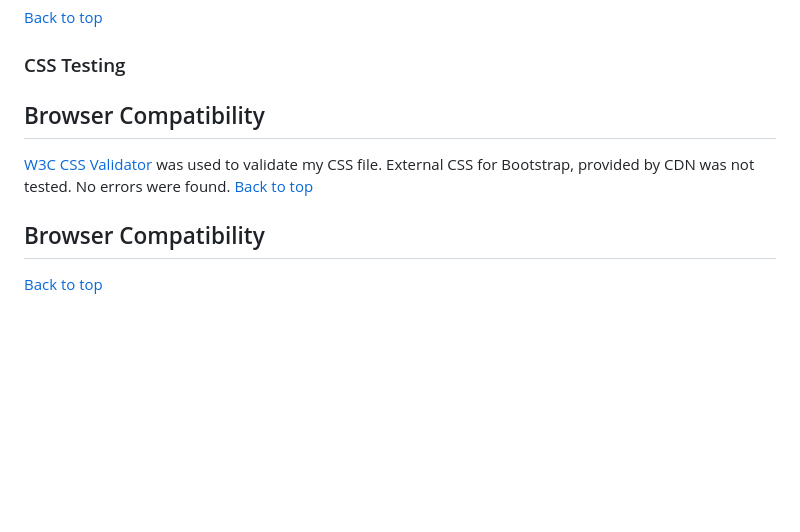
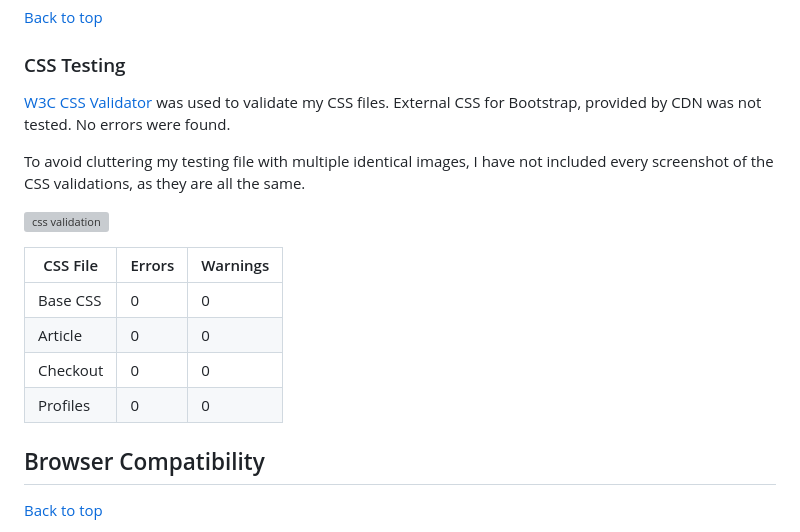
Before and after one commit to lucia2007/bookwormkid, a Markdown page: TESTING.md, the part around the change. GitHub-like rendering; blank space fills up the shorter version; grey boxes are pictures that could not be loaded.

Commit message:
DOC: CSS testing

```diff
--- a/TESTING.md
+++ b/TESTING.md
@@ -31,9 +31,19 @@
 [Back to top](#testing)
 
 ### CSS Testing
-## Browser Compatibility
-[W3C CSS Validator](https://jigsaw.w3.org/css-validator/) was used to validate my CSS file. External CSS for Bootstrap, provided by CDN was not tested. No errors were found.
-[Back to top](#testing)
+[W3C CSS Validator](https://jigsaw.w3.org/css-validator/) was used to validate my CSS files. External CSS for Bootstrap, provided by CDN was not tested. No errors were found.
+
+To avoid cluttering my testing file with multiple identical images, I have not included every screenshot of the CSS validations, as they are all the same.
+
+![css validation](/testing_images/css_no_errors.png)
+
+| CSS File | Errors | Warnings |
+| ---- | ------ | -------- |
+| Base CSS | 0 | 0 |
+| Article | 0 | 0 |
+| Checkout | 0 | 0 |
+| Profiles | 0 | 0 |
+
 
 ## Browser Compatibility
 [Back to top](#testing)
```
Also changed, not shown: testing-images/css_no_errors.png (added).
